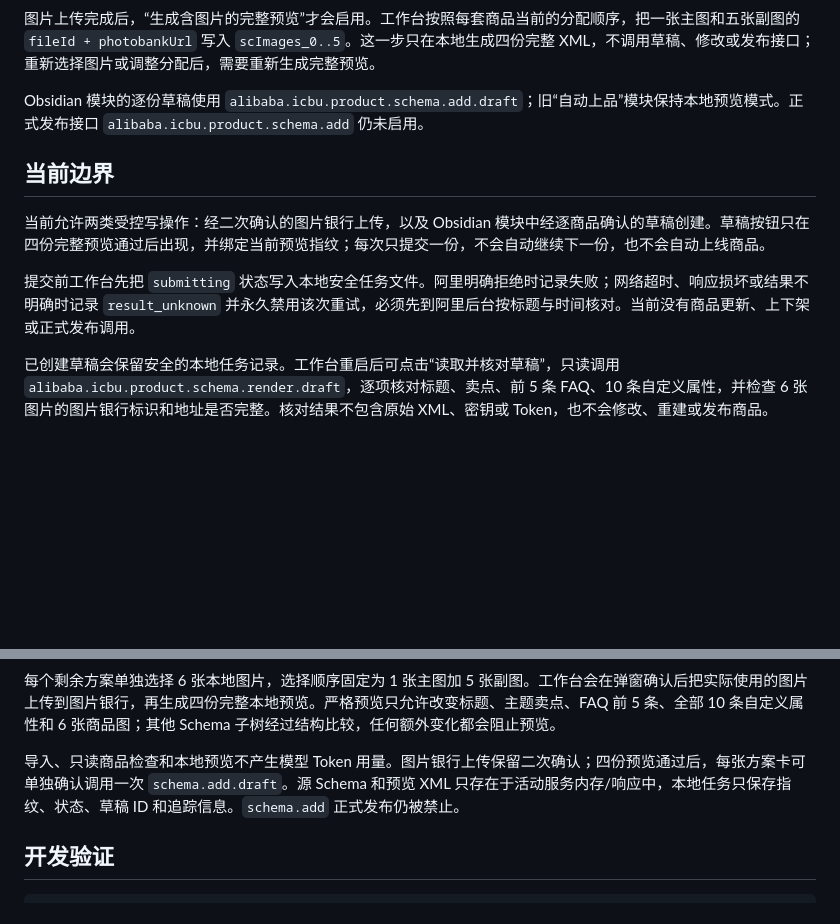
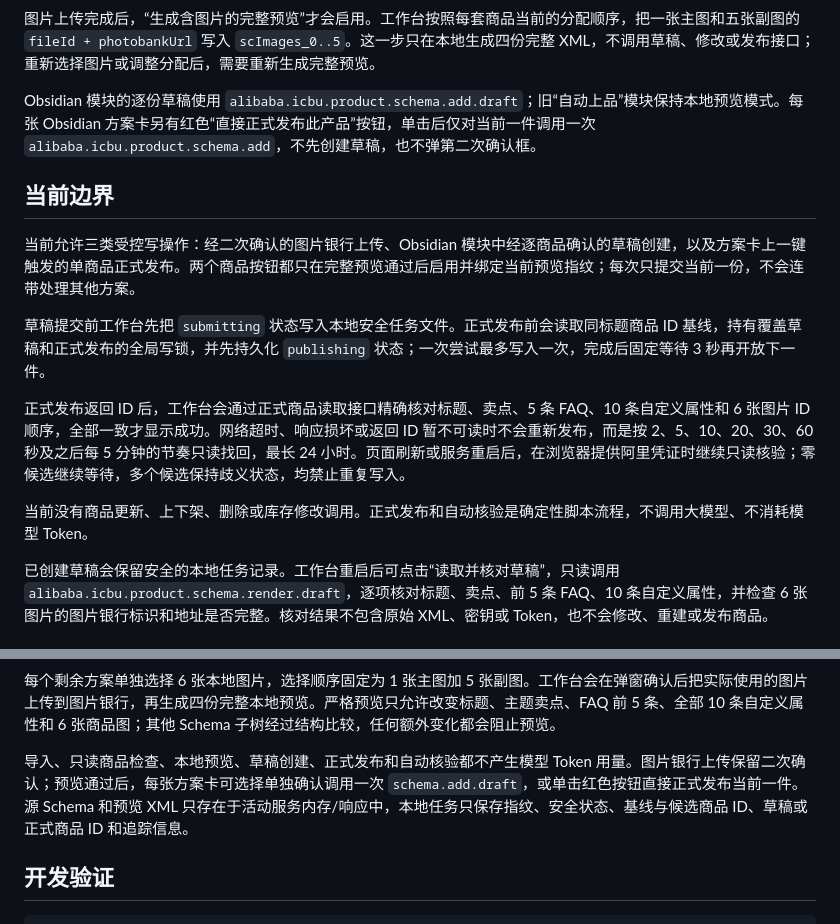
Before and after one commit to bsafebseen-crypto/alibaba-icbu-product-workbench, a Markdown page: README.md, 2 parts joined by grey strips. GitHub-like rendering; blank space fills up the shorter version.

```diff
--- a/README.md
+++ b/README.md
@@ -118,13 +118,17 @@ API Key 不写入任务 JSON、日志或 Obsidian。默认只放在浏览器会
 
 图片上传完成后，“生成含图片的完整预览”才会启用。工作台按照每套商品当前的分配顺序，把一张主图和五张副图的 `fileId + photobankUrl` 写入 `scImages_0..5`。这一步只在本地生成四份完整 XML，不调用草稿、修改或发布接口；重新选择图片或调整分配后，需要重新生成完整预览。
 
-Obsidian 模块的逐份草稿使用 `alibaba.icbu.product.schema.add.draft`；旧“自动上品”模块保持本地预览模式。正式发布接口 `alibaba.icbu.product.schema.add` 仍未启用。
+Obsidian 模块的逐份草稿使用 `alibaba.icbu.product.schema.add.draft`；旧“自动上品”模块保持本地预览模式。每张 Obsidian 方案卡另有红色“直接正式发布此产品”按钮，单击后仅对当前一件调用一次 `alibaba.icbu.product.schema.add`，不先创建草稿，也不弹第二次确认框。
 
 ## 当前边界
 
-当前允许两类受控写操作：经二次确认的图片银行上传，以及 Obsidian 模块中经逐商品确认的草稿创建。草稿按钮只在四份完整预览通过后出现，并绑定当前预览指纹；每次只提交一份，不会自动继续下一份，也不会自动上线商品。
+当前允许三类受控写操作：经二次确认的图片银行上传、Obsidian 模块中经逐商品确认的草稿创建，以及方案卡上一键触发的单商品正式发布。两个商品按钮都只在完整预览通过后启用并绑定当前预览指纹；每次只提交当前一份，不会连带处理其他方案。
 
-提交前工作台先把 `submitting` 状态写入本地安全任务文件。阿里明确拒绝时记录失败；网络超时、响应损坏或结果不明确时记录 `result_unknown` 并永久禁用该次重试，必须先到阿里后台按标题与时间核对。当前没有商品更新、上下架或正式发布调用。
+草稿提交前工作台先把 `submitting` 状态写入本地安全任务文件。正式发布前会读取同标题商品 ID 基线，持有覆盖草稿和正式发布的全局写锁，并先持久化 `publishing` 状态；一次尝试最多写入一次，完成后固定等待 3 秒再开放下一件。
+
+正式发布返回 ID 后，工作台会通过正式商品读取接口精确核对标题、卖点、5 条 FAQ、10 条自定义属性和 6 张图片 ID 顺序，全部一致才显示成功。网络超时、响应损坏或返回 ID 暂不可读时不会重新发布，而是按 2、5、10、20、30、60 秒及之后每 5 分钟的节奏只读找回，最长 24 小时。页面刷新或服务重启后，在浏览器提供阿里凭证时继续只读核验；零候选继续等待，多个候选保持歧义状态，均禁止重复写入。
+
+当前没有商品更新、上下架、删除或库存修改调用。正式发布和自动核验是确定性脚本流程，不调用大模型、不消耗模型 Token。
 
 已创建草稿会保留安全的本地任务记录。工作台重启后可点击“读取并核对草稿”，只读调用 `alibaba.icbu.product.schema.render.draft`，逐项核对标题、卖点、前 5 条 FAQ、10 条自定义属性，并检查 6 张图片的图片银行标识和地址是否完整。核对结果不包含原始 XML、密钥或 Token，也不会修改、重建或发布商品。
 
@@ -146,7 +150,7 @@ Obsidian 模块的逐份草稿使用 `alibaba.icbu.product.schema.add.draft`；
 
 每个剩余方案单独选择 6 张本地图片，选择顺序固定为 1 张主图加 5 张副图。工作台会在弹窗确认后把实际使用的图片上传到图片银行，再生成四份完整本地预览。严格预览只允许改变标题、主题卖点、FAQ 前 5 条、全部 10 条自定义属性和 6 张商品图；其他 Schema 子树经过结构比较，任何额外变化都会阻止预览。
 
-导入、只读商品检查和本地预览不产生模型 Token 用量。图片银行上传保留二次确认；四份预览通过后，每张方案卡可单独确认调用一次 `schema.add.draft`。源 Schema 和预览 XML 只存在于活动服务内存/响应中，本地任务只保存指纹、状态、草稿 ID 和追踪信息。`schema.add` 正式发布仍被禁止。
+导入、只读商品检查、本地预览、草稿创建、正式发布和自动核验都不产生模型 Token 用量。图片银行上传保留二次确认；预览通过后，每张方案卡可选择单独确认调用一次 `schema.add.draft`，或单击红色按钮直接正式发布当前一件。源 Schema 和预览 XML 只存在于活动服务内存/响应中，本地任务只保存指纹、安全状态、基线与候选商品 ID、草稿或正式商品 ID 和追踪信息。
 
 ## 开发验证
 
```
Also changed, not shown: AGENTS.md (+7 -4 lines).
